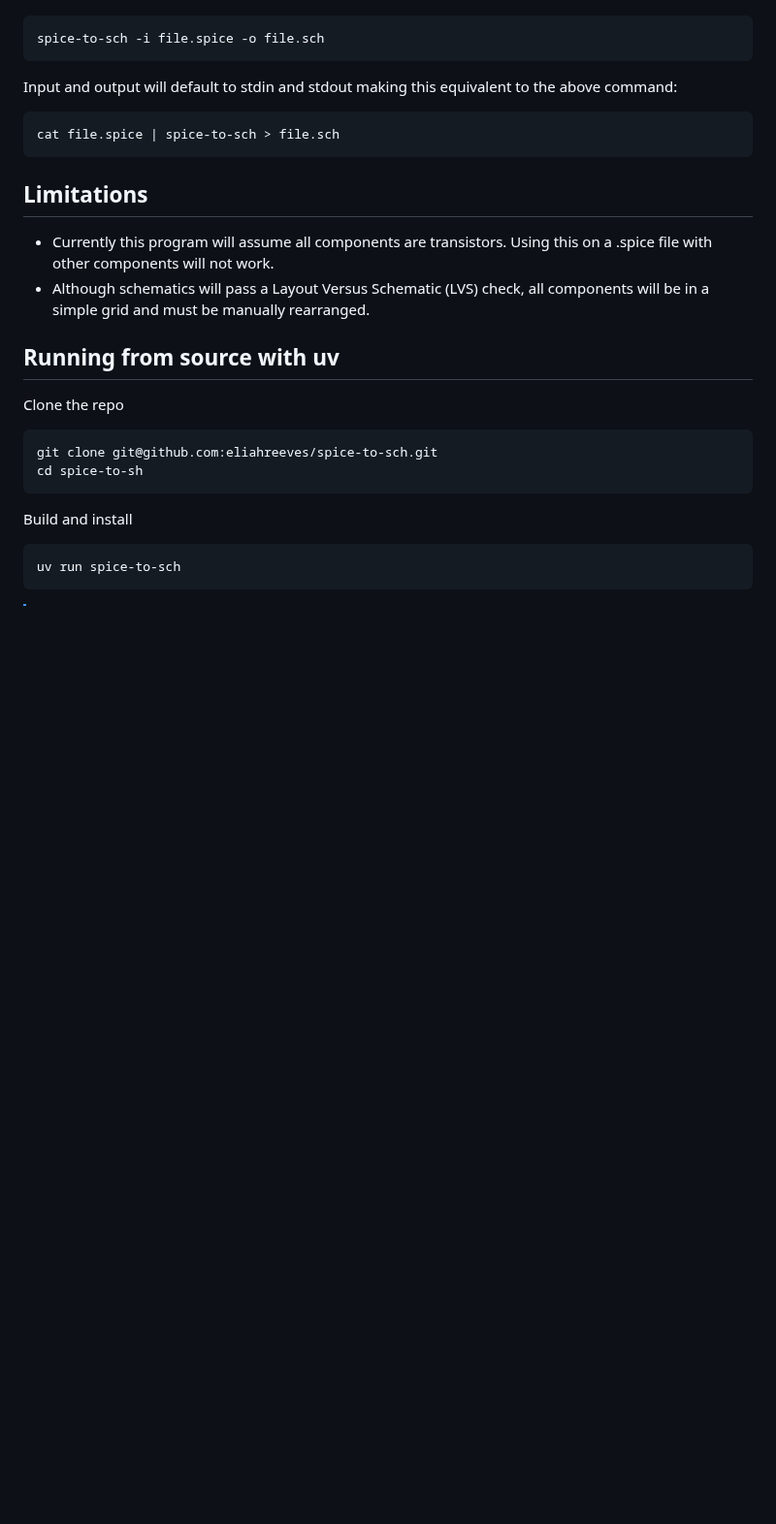
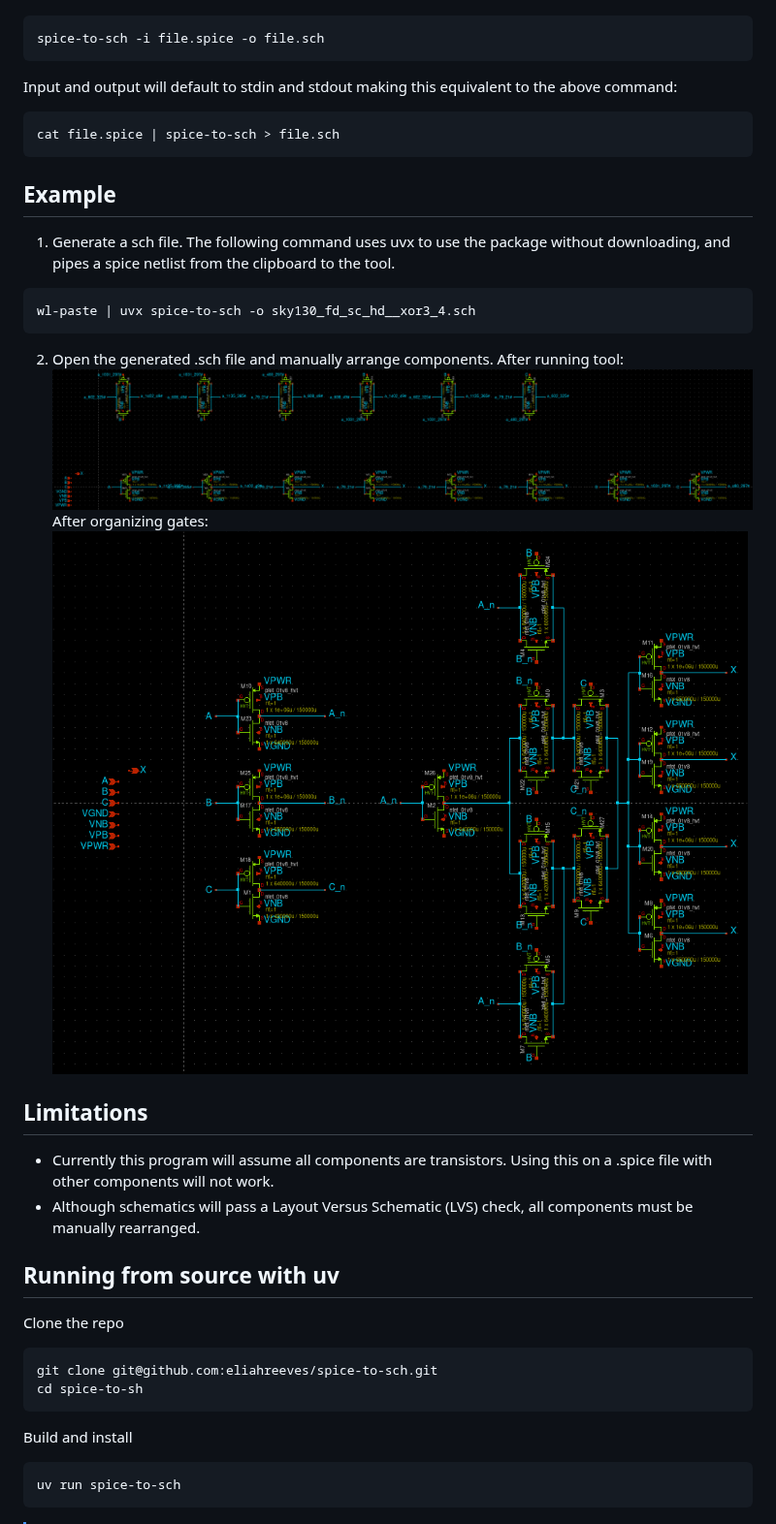
Before and after one commit to eliahreeves/spice2sch, a Markdown page: README.md, the part around one of its changes. Shown at 97% size. Rendered like a GitHub page; pictures changed too: readme_images/xor3_4_post.png (added), readme_images/xor3_4_pre.png (added); blank space fills up the shorter version.

````diff
--- a/README.md
+++ b/README.md
@@ -35,10 +40,24 @@ Input and output will default to stdin and stdout making this equivalent to the
 cat file.spice | spice-to-sch > file.sch
 ```
 
+## Example
+
+1. Generate a sch file. The following command uses uvx to use the package without downloading, and pipes a spice netlist from the clipboard to the tool.
+
+```bash
+wl-paste | uvx spice-to-sch -o sky130_fd_sc_hd__xor3_4.sch
+```
+
+2. Open the generated .sch file and manually arrange components.
+   After running tool:
+   ![pre](readme_images/xor3_4_pre.png)
+   After organizing gates:
+   ![post](readme_images/xor3_4_post.png)
+
 ## Limitations
 
 - Currently this program will assume all components are transistors. Using this on a .spice file with other components will not work.
-- Although schematics will pass a Layout Versus Schematic (LVS) check, all components will be in a simple grid and must be manually rearranged.
+- Although schematics will pass a Layout Versus Schematic (LVS) check, all components must be manually rearranged.
 
 ## Running from source with uv
 
````
Also changed, not shown: other parts of README.md (+11 -6 lines).
